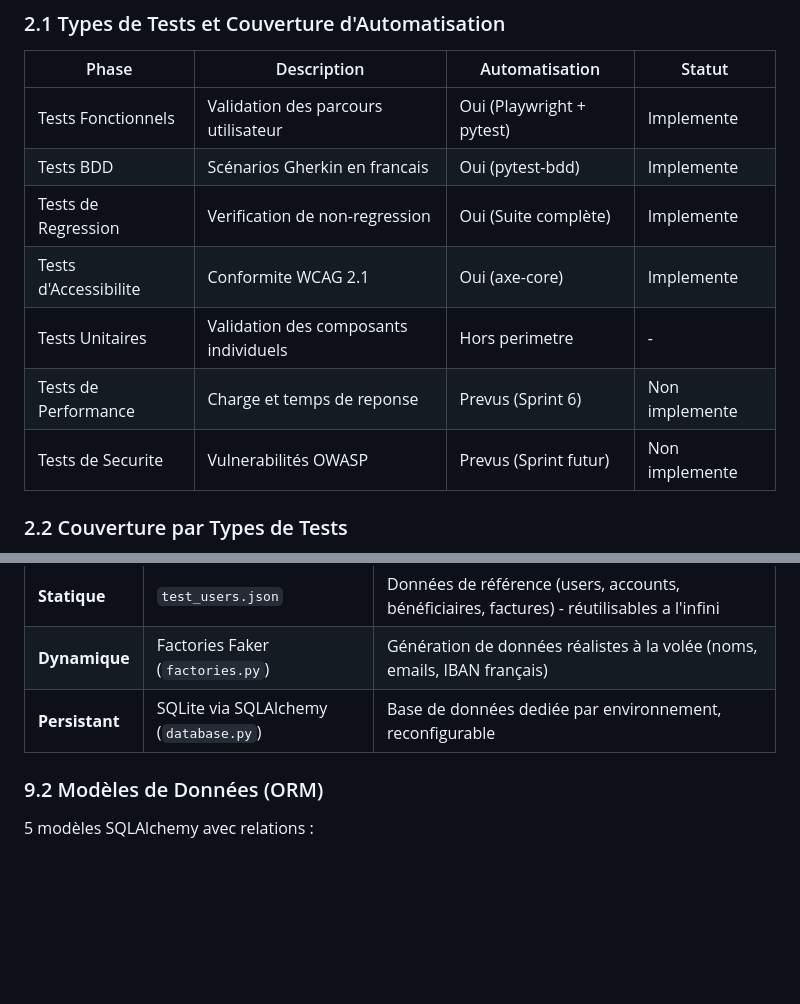
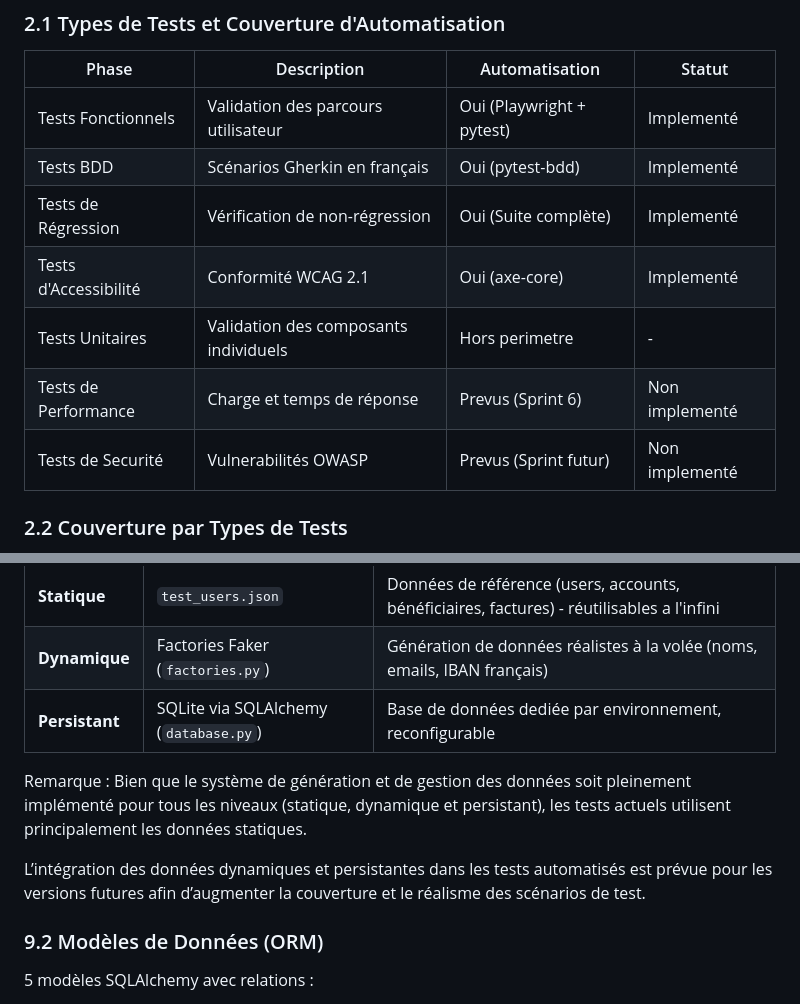
Before and after one commit to YannS92/EDC3new, a Markdown page: digitalbank-automation/docs/STRATEGIE_AUTOMATISATION.md, 2 parts joined by grey strips. Drawn GitHub-style; blank space fills up the shorter version.

Commit message:
contextualisation système de gestion des données

```diff
--- a/digitalbank-automation/docs/STRATEGIE_AUTOMATISATION.md
+++ b/digitalbank-automation/docs/STRATEGIE_AUTOMATISATION.md
@@ -12,13 +12,13 @@ Ce document définit la stratégie d'automatisation des tests pour l'application
 
 | Phase                 | Description                           | Automatisation            | Statut         |
 | --------------------- | ------------------------------------- | ------------------------- | -------------- |
-| Tests Fonctionnels    | Validation des parcours utilisateur   | Oui (Playwright + pytest) | Implemente     |
-| Tests BDD             | Scénarios Gherkin en francais         | Oui (pytest-bdd)          | Implemente     |
-| Tests de Regression   | Verification de non-regression        | Oui (Suite complète)      | Implemente     |
-| Tests d'Accessibilite | Conformite WCAG 2.1                   | Oui (axe-core)            | Implemente     |
+| Tests Fonctionnels    | Validation des parcours utilisateur   | Oui (Playwright + pytest) | Implementé     |
+| Tests BDD             | Scénarios Gherkin en français         | Oui (pytest-bdd)          | Implementé     |
+| Tests de Régression   | Vérification de non-régression        | Oui (Suite complète)      | Implementé     |
+| Tests d'Accessibilité | Conformité WCAG 2.1                   | Oui (axe-core)            | Implementé     |
 | Tests Unitaires       | Validation des composants individuels | Hors perimetre            | -              |
-| Tests de Performance  | Charge et temps de reponse            | Prevus (Sprint 6)         | Non implemente |
-| Tests de Securite     | Vulnerabilités OWASP                  | Prevus (Sprint futur)     | Non implemente |
+| Tests de Performance  | Charge et temps de réponse            | Prevus (Sprint 6)         | Non implementé |
+| Tests de Securité     | Vulnerabilités OWASP                  | Prevus (Sprint futur)     | Non implementé |
 
 ### 2.2 Couverture par Types de Tests
 
@@ -510,6 +510,10 @@ Services disponibles :
 | **Dynamique**  | Factories Faker (`factories.py`)      | Génération de données réalistes à la volée (noms, emails, IBAN français)                   |
 | **Persistant** | SQLite via SQLAlchemy (`database.py`) | Base de données dediée par environnement, reconfigurable                                   |
 
+Remarque : Bien que le système de génération et de gestion des données soit pleinement implémenté pour tous les niveaux (statique, dynamique et persistant), les tests actuels utilisent principalement les données statiques.
+
+L’intégration des données dynamiques et persistantes dans les tests automatisés est prévue pour les versions futures afin d’augmenter la couverture et le réalisme des scénarios de test.
+
 ### 9.2 Modèles de Données (ORM)
 
 5 modèles SQLAlchemy avec relations :
```
